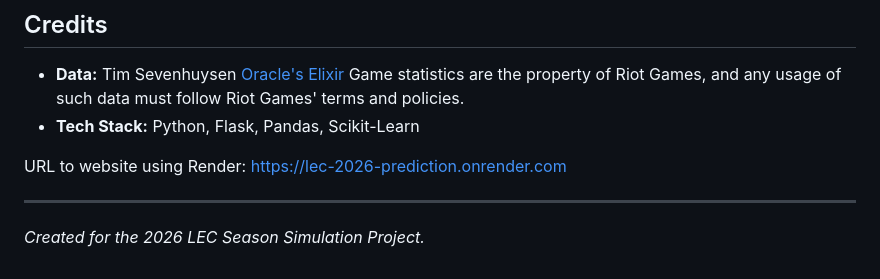
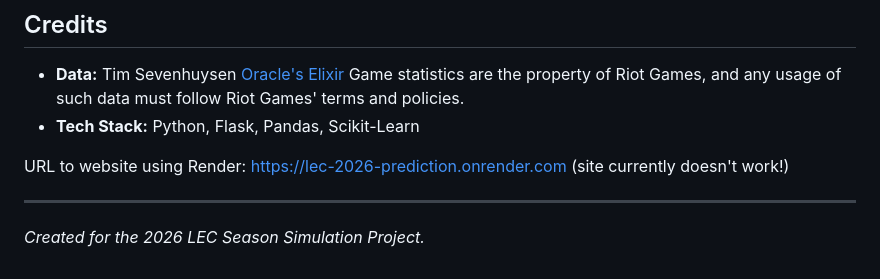
Before and after one commit to K-Donohoe1/LEC-2026-Prediction, a Markdown page: README.md, the part around the change. Drawn GitHub-style.

Commit message:
Clarify website status in README
Updated the README to indicate that the website is currently not working.

```diff
--- a/README.md
+++ b/README.md
@@ -75,7 +75,7 @@ Riot Games, and all associated properties are trademarks or registered trademark
 * **Data:** Tim Sevenhuysen [Oracle's Elixir](https://oracleselixir.com/)   Game statistics are the property of Riot Games, and any usage of such data must follow Riot Games' terms and policies.
 * **Tech Stack:** Python, Flask, Pandas, Scikit-Learn
 
-URL to website using Render: https://lec-2026-prediction.onrender.com
+URL to website using Render: https://lec-2026-prediction.onrender.com (site currently doesn't work!)
 
 ---
 *Created for the 2026 LEC Season Simulation Project.*
```
